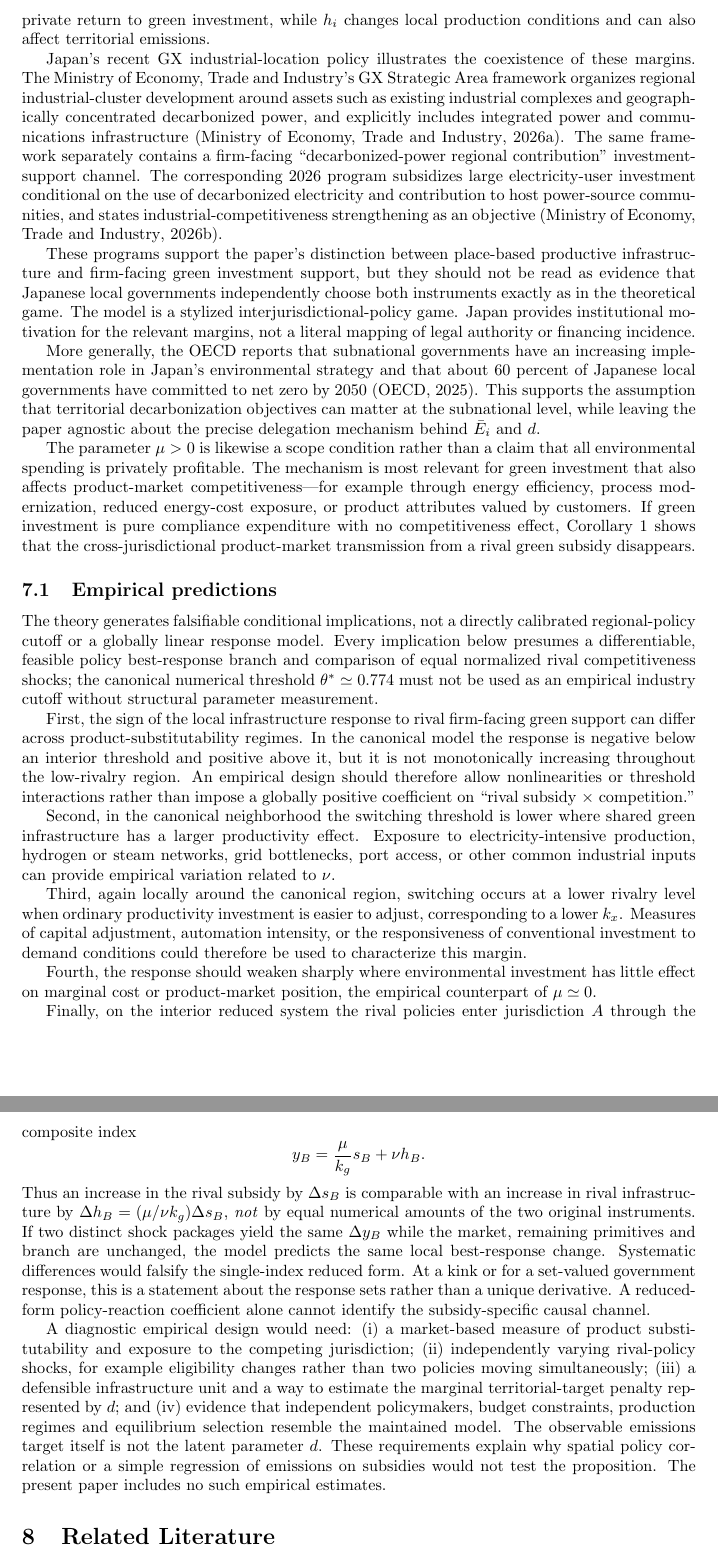
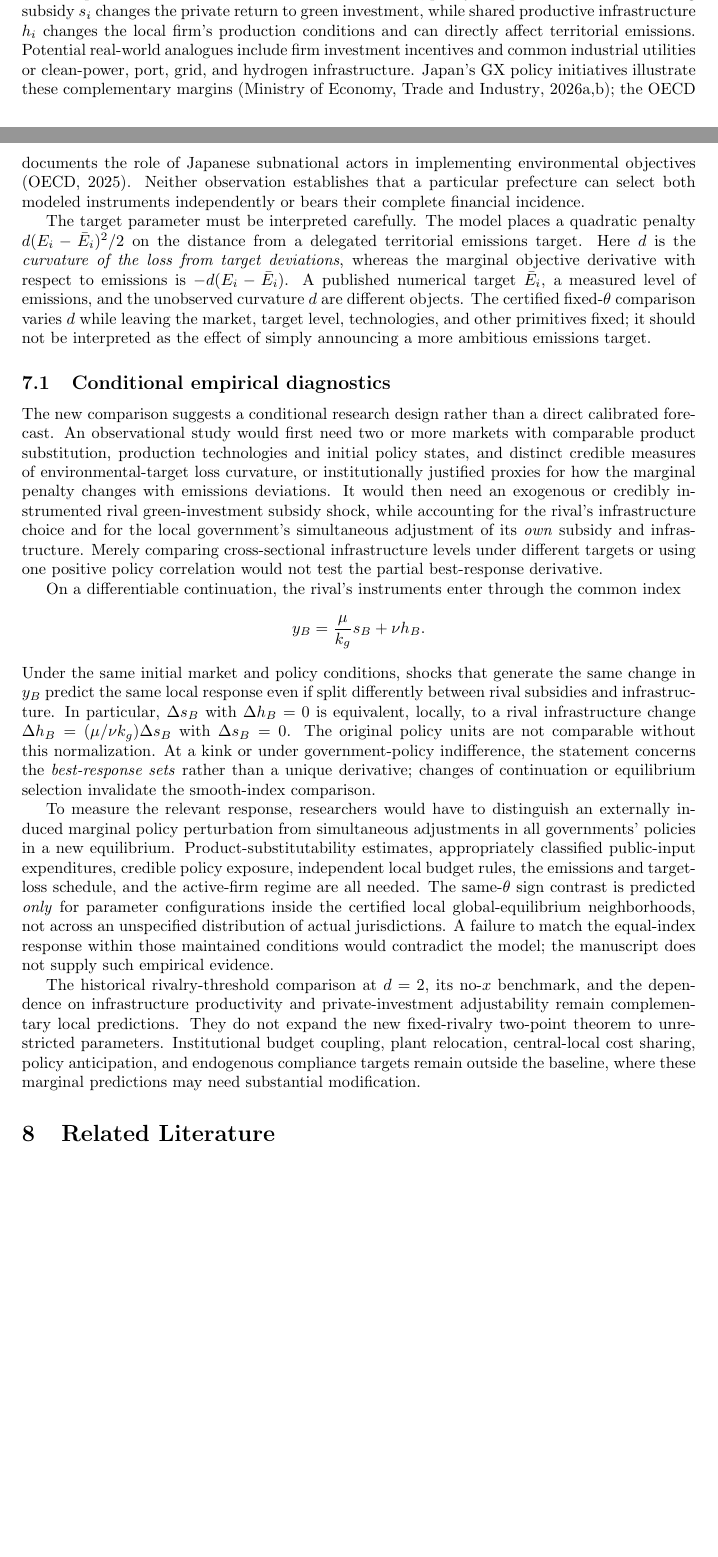
Before and after one commit to ryotamatsuki/strategic-local-green-policy-competition, a LaTeX paper (main.tex, which reads sections/institutional_bridge.tex): two parts of pages 18 and 19 of 29 before the commit and two parts of pages 17 and 18 of 28 after it, joined at a grey line, cut so that both start at the same text, the shorter picture padded with empty space. Compiled offline with pdfLaTeX.

Commit message:
Describe d as target-loss curvature and specify same-market normalized rival-policy comparison and empirical identification

```diff
--- a/sections/institutional_bridge.tex
+++ b/sections/institutional_bridge.tex
@@ -1,32 +1,20 @@
 \section{Institutional and Empirical Bridge}
 \label{sec:institutional}
 
-The model abstracts from any single national program. Its two instruments correspond to a recurring distinction in place-based green industrial policy between firm-facing support for decarbonizing investment and area-level investment in productive infrastructure such as clean-power access, grid capacity, hydrogen or utility networks, ports, industrial land, and related common inputs. The theoretical mapping is functional rather than literal: $s_i$ changes the private return to green investment, while $h_i$ changes local production conditions and can also affect territorial emissions.
+The two public instruments have a functional, not literal, policy interpretation. The firm-facing subsidy $s_i$ changes the private return to green investment, while shared productive infrastructure $h_i$ changes the local firm's production conditions and can directly affect territorial emissions. Potential real-world analogues include firm investment incentives and common industrial utilities or clean-power, port, grid, and hydrogen infrastructure. Japan's GX policy initiatives illustrate these complementary margins \citep{METIGX2026,METIGXSubsidy2026}; the OECD documents the role of Japanese subnational actors in implementing environmental objectives \citep{OECDJapan2025}. Neither observation establishes that a particular prefecture can select both modeled instruments independently or bears their complete financial incidence.
 
-Japan's recent GX industrial-location policy illustrates the coexistence of these margins. The Ministry of Economy, Trade and Industry's GX Strategic Area framework organizes regional industrial-cluster development around assets such as existing industrial complexes and geographically concentrated decarbonized power, and explicitly includes integrated power and communications infrastructure \citep{METIGX2026}. The same framework separately contains a firm-facing ``decarbonized-power regional contribution'' investment-support channel. The corresponding 2026 program subsidizes large electricity-user investment conditional on the use of decarbonized electricity and contribution to host power-source communities, and states industrial-competitiveness strengthening as an objective \citep{METIGXSubsidy2026}.
+The target parameter must be interpreted carefully. The model places a quadratic penalty $d(E_i-\bar E_i)^2/2$ on the distance from a delegated territorial emissions target. Here $d$ is the \emph{curvature of the loss from target deviations}, whereas the marginal objective derivative with respect to emissions is $-d(E_i-\bar E_i)$. A published numerical target $\bar E_i$, a measured level of emissions, and the unobserved curvature $d$ are different objects. The certified fixed-$\theta$ comparison varies $d$ while leaving the market, target level, technologies, and other primitives fixed; it should not be interpreted as the effect of simply announcing a more ambitious emissions target.
 
-These programs support the paper's distinction between place-based productive infrastructure and firm-facing green investment support, but they should not be read as evidence that Japanese local governments independently choose both instruments exactly as in the theoretical game. The model is a stylized interjurisdictional-policy game. Japan provides institutional motivation for the relevant margins, not a literal mapping of legal authority or financing incidence.
+\subsection{Conditional empirical diagnostics}
 
-More generally, the OECD reports that subnational governments have an increasing implementation role in Japan's environmental strategy and that about 60 percent of Japanese local governments have committed to net zero by 2050 \citep{OECDJapan2025}. This supports the assumption that territorial decarbonization objectives can matter at the subnational level, while leaving the paper agnostic about the precise delegation mechanism behind $\bar E_i$ and $d$.
+The new comparison suggests a conditional research design rather than a direct calibrated forecast. An observational study would first need two or more markets with comparable product substitution, production technologies and initial policy states, and distinct credible measures of environmental-target loss curvature, or institutionally justified proxies for how the marginal penalty changes with emissions deviations. It would then need an exogenous or credibly instrumented rival green-investment subsidy shock, while accounting for the rival's infrastructure choice and for the local government's simultaneous adjustment of its \emph{own} subsidy and infrastructure. Merely comparing cross-sectional infrastructure levels under different targets or using one positive policy correlation would not test the partial best-response derivative.
 
-The parameter $\mu>0$ is likewise a scope condition rather than a claim that all environmental spending is privately profitable. The mechanism is most relevant for green investment that also affects product-market competitiveness---for example through energy efficiency, process modernization, reduced energy-cost exposure, or product attributes valued by customers. If green investment is pure compliance expenditure with no competitiveness effect, Corollary~\ref{cor:mu-zero} shows that the cross-jurisdictional product-market transmission from a rival green subsidy disappears.
-
-\subsection{Empirical predictions}
-
-The theory generates falsifiable conditional implications, not a directly calibrated regional-policy cutoff or a globally linear response model. Every implication below presumes a differentiable, feasible policy best-response branch and comparison of equal normalized rival competitiveness shocks; the canonical numerical threshold $\theta^*\simeq0.774$ must not be used as an empirical industry cutoff without structural parameter measurement.
-
-First, the sign of the local infrastructure response to rival firm-facing green support can differ across product-substitutability regimes. In the canonical model the response is negative below an interior threshold and positive above it, but it is not monotonically increasing throughout the low-rivalry region. An empirical design should therefore allow nonlinearities or threshold interactions rather than impose a globally positive coefficient on ``rival subsidy $\times$ competition.''
-
-Second, in the canonical neighborhood the switching threshold is lower where shared green infrastructure has a larger productivity effect. Exposure to electricity-intensive production, hydrogen or steam networks, grid bottlenecks, port access, or other common industrial inputs can provide empirical variation related to $\nu$.
-
-Third, again locally around the canonical region, switching occurs at a lower rivalry level when ordinary productivity investment is easier to adjust, corresponding to a lower $k_x$. Measures of capital adjustment, automation intensity, or the responsiveness of conventional investment to demand conditions could therefore be used to characterize this margin.
-
-Fourth, the response should weaken sharply where environmental investment has little effect on marginal cost or product-market position, the empirical counterpart of $\mu\simeq0$.
-
-Finally, on the interior reduced system the rival policies enter jurisdiction $A$ through the composite index
+On a differentiable continuation, the rival's instruments enter through the common index
 \[
 y_B=\frac{\mu}{k_g}s_B+\nu h_B.
 \]
-Thus an increase in the rival subsidy by $\Delta s_B$ is comparable with an increase in rival infrastructure by $\Delta h_B=(\mu/\nu k_g)\Delta s_B$, \emph{not} by equal numerical amounts of the two original instruments. If two distinct shock packages yield the same $\Delta y_B$ while the market, remaining primitives and branch are unchanged, the model predicts the same local best-response change. Systematic differences would falsify the single-index reduced form. At a kink or for a set-valued government response, this is a statement about the response sets rather than a unique derivative. A reduced-form policy-reaction coefficient alone cannot identify the subsidy-specific causal channel.
+Under the same initial market and policy conditions, shocks that generate the same change in $y_B$ predict the same local response even if split differently between rival subsidies and infrastructure. In particular, $\Delta s_B$ with $\Delta h_B=0$ is equivalent, locally, to a rival infrastructure change $\Delta h_B=(\mu/\nu k_g)\Delta s_B$ with $\Delta s_B=0$. The original policy units are not comparable without this normalization. At a kink or under government-policy indifference, the statement concerns the \emph{best-response sets} rather than a unique derivative; changes of continuation or equilibrium selection invalidate the smooth-index comparison.
 
-A diagnostic empirical design would need: (i) a market-based measure of product substitutability and exposure to the competing jurisdiction; (ii) independently varying rival-policy shocks, for example eligibility changes rather than two policies moving simultaneously; (iii) a defensible infrastructure unit and a way to estimate the marginal territorial-target penalty represented by $d$; and (iv) evidence that independent policymakers, budget constraints, production regimes and equilibrium selection resemble the maintained model. The observable emissions target itself is not the latent parameter $d$. These requirements explain why spatial policy correlation or a simple regression of emissions on subsidies would not test the proposition. The present paper includes no such empirical estimates.
+To measure the relevant response, researchers would have to distinguish an externally induced marginal policy perturbation from simultaneous adjustments in all governments' policies in a new equilibrium. Product-substitutability estimates, appropriately classified public-input expenditures, credible policy exposure, independent local budget rules, the emissions and target-loss schedule, and the active-firm regime are all needed. The same-$\theta$ sign contrast is predicted \emph{only} for parameter configurations inside the certified local global-equilibrium neighborhoods, not across an unspecified distribution of actual jurisdictions. A failure to match the equal-index response within those maintained conditions would contradict the model; the manuscript does not supply such empirical evidence.
+
+The historical rivalry-threshold comparison at $d=2$, its no-$x$ benchmark, and the dependence on infrastructure productivity and private-investment adjustability remain complementary local predictions. They do not expand the new fixed-rivalry two-point theorem to unrestricted parameters. Institutional budget coupling, plant relocation, central-local cost sharing, policy anticipation, and endogenous compliance targets remain outside the baseline, where these marginal predictions may need substantial modification.
```
